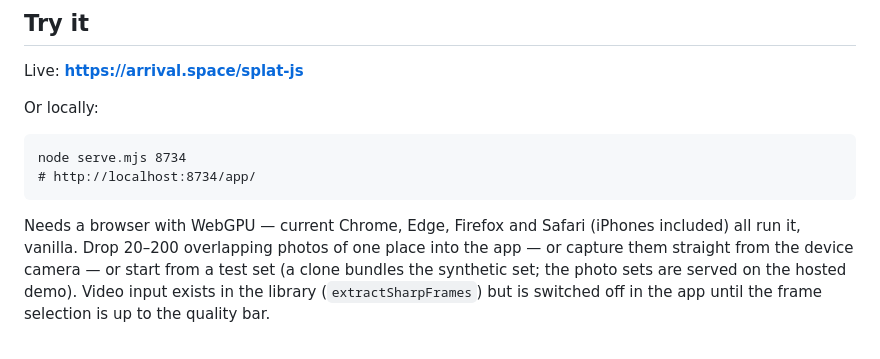
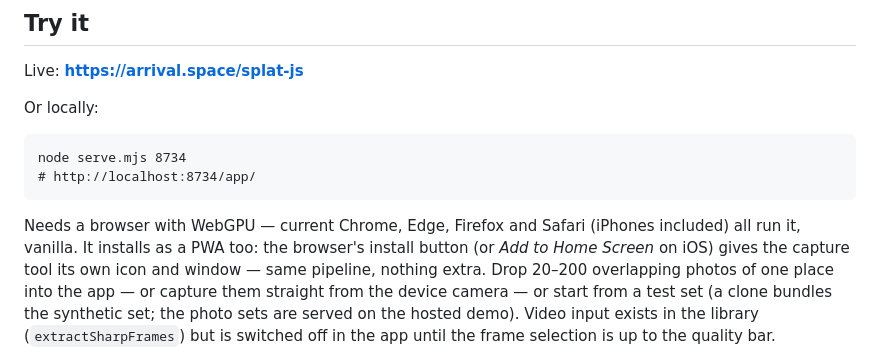
Before and after one commit to Warhammer4000/splat.js, a Markdown page: README.md, the part around the change. Rendered like a GitHub page.

Commit message:
README: mention PWA installability
Co-Authored-By: Claude Fable 5 <noreply@anthropic.com>
Claude-Session: https://claude.ai/code/session_015Urwuf9eEXS8f7HLxydjnH

````diff
--- a/README.md
+++ b/README.md
@@ -33,7 +33,9 @@ node serve.mjs 8734
 ```
 
 Needs a browser with WebGPU — current Chrome, Edge, Firefox and Safari
-(iPhones included) all run it, vanilla. Drop 20–200 overlapping
+(iPhones included) all run it, vanilla. It installs as a PWA too: the
+browser's install button (or *Add to Home Screen* on iOS) gives the capture
+tool its own icon and window — same pipeline, nothing extra. Drop 20–200 overlapping
 photos of one place into the app — or capture them straight from the device
 camera — or start from a test set (a clone bundles the synthetic set; the
 photo sets are served on the hosted demo). Video input exists in the library
````
